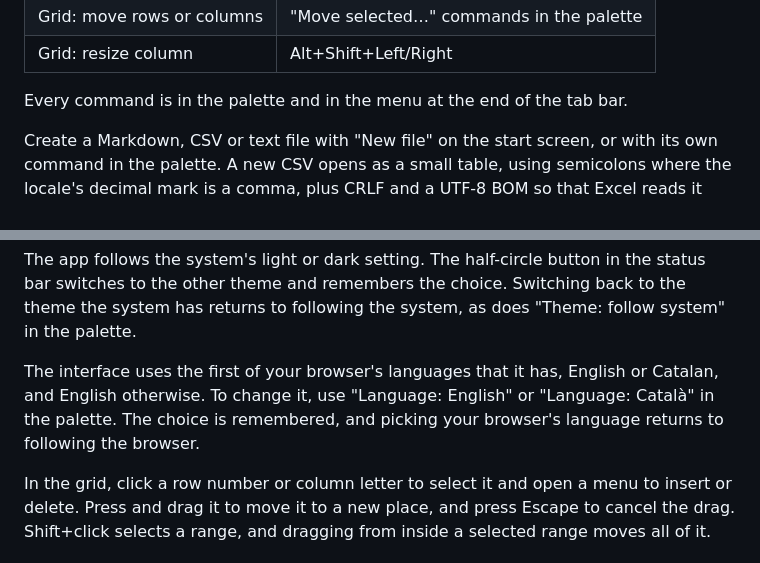
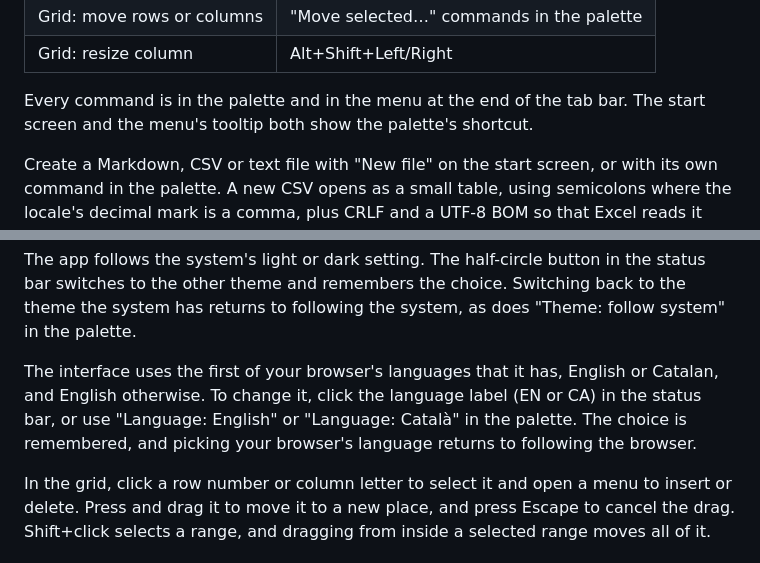
Before and after one commit to Marcos-A/full, a Markdown page: README.md, 2 parts joined by grey strips. Drawn GitHub-style.

Commit message:
Add a language label to the status bar and point to the palette

```diff
--- a/README.md
+++ b/README.md
@@ -69,7 +69,7 @@ The few exceptions to "byte for byte" are listed under [Known limitations](#know
 | Grid: move rows or columns | "Move selected…" commands in the palette |
 | Grid: resize column | Alt+Shift+Left/Right |
 
-Every command is in the palette and in the menu at the end of the tab bar.
+Every command is in the palette and in the menu at the end of the tab bar. The start screen and the menu's tooltip both show the palette's shortcut.
 
 Create a Markdown, CSV or text file with "New file" on the start screen, or with its own command in the palette. A new CSV opens as a small table, using semicolons where the locale's decimal mark is a comma, plus CRLF and a UTF-8 BOM so that Excel reads it correctly. Files pending recovery stay in the list until you restore or discard them, so you can open or create other files first.
 
@@ -77,7 +77,7 @@ Choose an accent tone (violet, the default, or blue, green, orange or coral) wit
 
 The app follows the system's light or dark setting. The half-circle button in the status bar switches to the other theme and remembers the choice. Switching back to the theme the system has returns to following the system, as does "Theme: follow system" in the palette.
 
-The interface uses the first of your browser's languages that it has, English or Catalan, and English otherwise. To change it, use "Language: English" or "Language: Català" in the palette. The choice is remembered, and picking your browser's language returns to following the browser.
+The interface uses the first of your browser's languages that it has, English or Catalan, and English otherwise. To change it, click the language label (EN or CA) in the status bar, or use "Language: English" or "Language: Català" in the palette. The choice is remembered, and picking your browser's language returns to following the browser.
 
 In the grid, click a row number or column letter to select it and open a menu to insert or delete. Press and drag it to move it to a new place, and press Escape to cancel the drag. Shift+click selects a range, and dragging from inside a selected range moves all of it.
 
```
Also changed, not shown: README.ca.md (+2 -2 lines), docs/screenshots/csv-dark.png, docs/screenshots/csv-light.png, docs/screenshots/markdown-dark.png, docs/screenshots/markdown-light.png, 8 other files.
